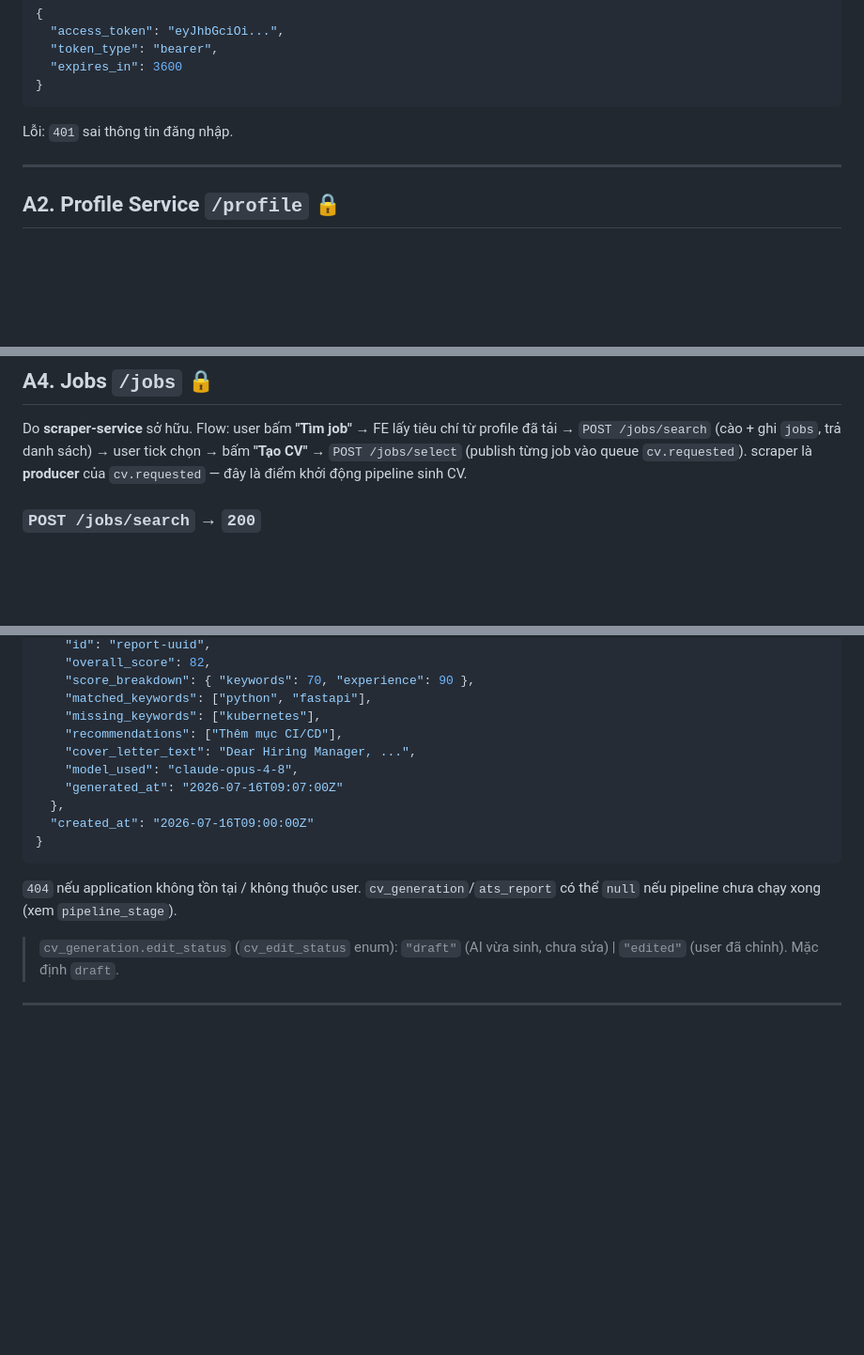
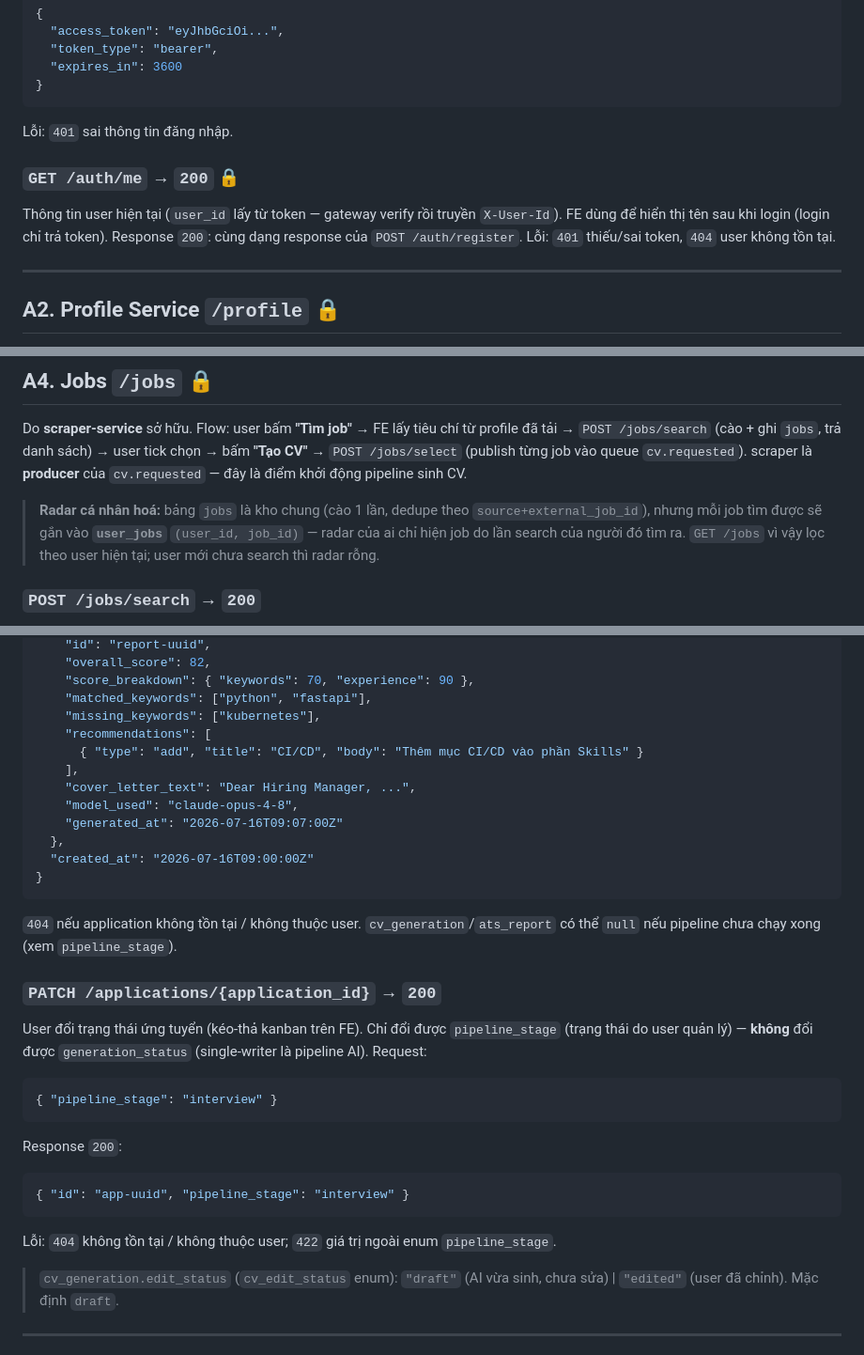
Before and after one commit to Tooltu-deve/Autonomous-Career-Agent, a Markdown page: docs/API_CONTRACT.md, 3 parts joined by grey strips. Shown at 94% size. GitHub-like rendering; blank space fills up the shorter version.

Commit message:
docs(api): document /auth/me, PATCH applications and user_jobs radar

````diff
--- a/docs/API_CONTRACT.md
+++ b/docs/API_CONTRACT.md
@@ -88,6 +88,12 @@ Response `200`:
 ```
 Lỗi: `401` sai thông tin đăng nhập.
 
+### `GET /auth/me` → `200`  🔒
+Thông tin user hiện tại (`user_id` lấy từ token — gateway verify rồi truyền `X-User-Id`).
+FE dùng để hiển thị tên sau khi login (login chỉ trả token).
+Response `200`: cùng dạng response của `POST /auth/register`.
+Lỗi: `401` thiếu/sai token, `404` user không tồn tại.
+
 ---
 
 ## A2. Profile Service  `/profile`  🔒
@@ -177,6 +183,11 @@ Do **scraper-service** sở hữu. Flow: user bấm **"Tìm job"** → FE lấy
 `POST /jobs/select` (publish từng job vào queue `cv.requested`). scraper là **producer** của
 `cv.requested` — đây là điểm khởi động pipeline sinh CV.
 
+> **Radar cá nhân hoá:** bảng `jobs` là kho chung (cào 1 lần, dedupe theo
+> `source+external_job_id`), nhưng mỗi job tìm được sẽ gắn vào **`user_jobs`**
+> `(user_id, job_id)` — radar của ai chỉ hiện job do lần search của người đó tìm ra.
+> `GET /jobs` vì vậy lọc theo user hiện tại; user mới chưa search thì radar rỗng.
+
 ### `POST /jobs/search` → `200`
 User bấm "Tìm job". scraper cào LinkedIn/Indeed theo tiêu chí, lưu `jobs`, trả danh sách.
 FE đọc tiêu chí từ `profile_preferences` (qua `GET /profile`) rồi truyền vào body — scraper
@@ -306,7 +318,9 @@ Chi tiết đầy đủ — gộp `applications` + `cv_generations` + `ats_repor
     "score_breakdown": { "keywords": 70, "experience": 90 },
     "matched_keywords": ["python", "fastapi"],
     "missing_keywords": ["kubernetes"],
-    "recommendations": ["Thêm mục CI/CD"],
+    "recommendations": [
+      { "type": "add", "title": "CI/CD", "body": "Thêm mục CI/CD vào phần Skills" }
+    ],
     "cover_letter_text": "Dear Hiring Manager, ...",
     "model_used": "claude-opus-4-8",
     "generated_at": "2026-07-16T09:07:00Z"
@@ -316,6 +330,19 @@ Chi tiết đầy đủ — gộp `applications` + `cv_generations` + `ats_repor
 ```
 `404` nếu application không tồn tại / không thuộc user. `cv_generation`/`ats_report` có thể `null`
 nếu pipeline chưa chạy xong (xem `pipeline_stage`).
+
+### `PATCH /applications/{application_id}` → `200`
+User đổi trạng thái ứng tuyển (kéo-thả kanban trên FE). Chỉ đổi được `pipeline_stage`
+(trạng thái do user quản lý) — **không** đổi được `generation_status` (single-writer là pipeline AI).
+Request:
+```json
+{ "pipeline_stage": "interview" }
+```
+Response `200`:
+```json
+{ "id": "app-uuid", "pipeline_stage": "interview" }
+```
+Lỗi: `404` không tồn tại / không thuộc user; `422` giá trị ngoài enum `pipeline_stage`.
 > `cv_generation.edit_status` (`cv_edit_status` enum): `"draft"` (AI vừa sinh, chưa sửa) | `"edited"` (user đã chỉnh). Mặc định `draft`.
 
 ---
````
Also changed, not shown: other parts of docs/API_CONTRACT.md (+3 -2 lines).
